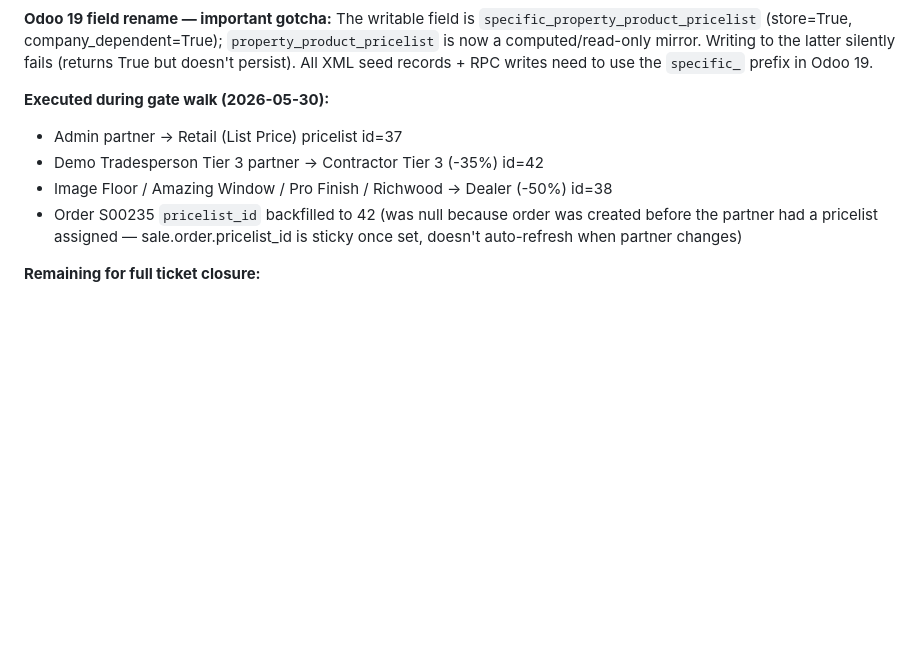
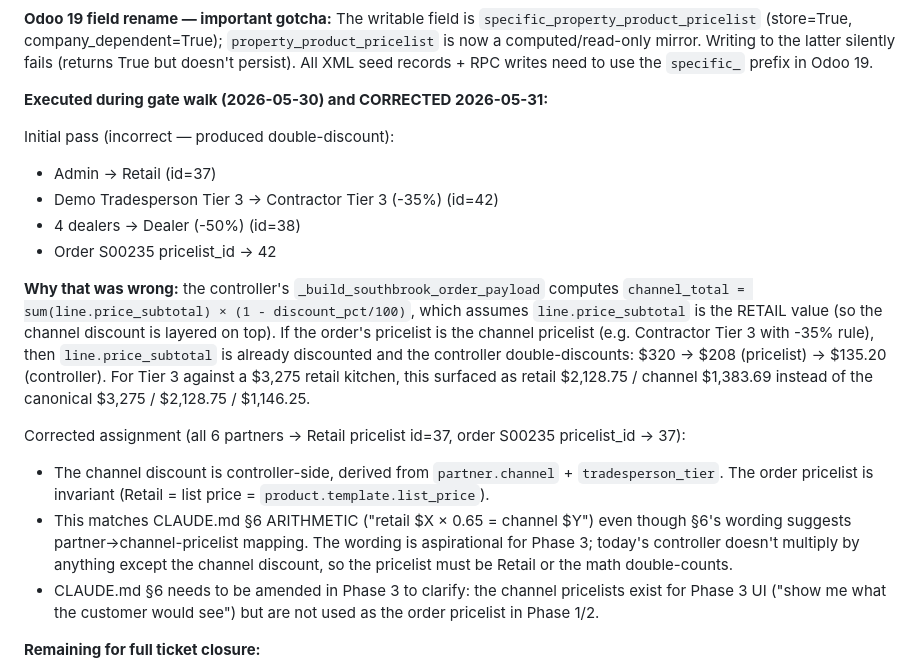
Before and after one commit to dangelojohn/Southbrook_Configurator, a Markdown page: PUNCHLIST.md, the part around one of its changes. Rendered like a GitHub page; blank space fills up the shorter version.

```diff
--- a/PUNCHLIST.md
+++ b/PUNCHLIST.md
@@ -957,13 +957,41 @@ pricelist-badge cell renders empty.
 to the latter silently fails (returns True but doesn't persist). All XML
 seed records + RPC writes need to use the `specific_` prefix in Odoo 19.
 
-**Executed during gate walk (2026-05-30):**
-- Admin partner → Retail (List Price) pricelist id=37
-- Demo Tradesperson Tier 3 partner → Contractor Tier 3 (-35%) id=42
-- Image Floor / Amazing Window / Pro Finish / Richwood → Dealer (-50%) id=38
-- Order S00235 `pricelist_id` backfilled to 42 (was null because order was
-  created before the partner had a pricelist assigned — sale.order.pricelist_id
-  is sticky once set, doesn't auto-refresh when partner changes)
+**Executed during gate walk (2026-05-30) and CORRECTED 2026-05-31:**
+
+Initial pass (incorrect — produced double-discount):
+- Admin → Retail (id=37)
+- Demo Tradesperson Tier 3 → Contractor Tier 3 (-35%) (id=42)
+- 4 dealers → Dealer (-50%) (id=38)
+- Order S00235 pricelist_id → 42
+
+**Why that was wrong:** the controller's
+`_build_southbrook_order_payload` computes
+`channel_total = sum(line.price_subtotal) × (1 - discount_pct/100)`,
+which assumes `line.price_subtotal` is the RETAIL value (so the
+channel discount is layered on top). If the order's pricelist is
+the channel pricelist (e.g. Contractor Tier 3 with -35% rule),
+then `line.price_subtotal` is already discounted and the controller
+double-discounts: $320 → $208 (pricelist) → $135.20 (controller).
+For Tier 3 against a $3,275 retail kitchen, this surfaced as
+retail $2,128.75 / channel $1,383.69 instead of the canonical
+$3,275 / $2,128.75 / $1,146.25.
+
+Corrected assignment (all 6 partners → Retail pricelist id=37,
+order S00235 pricelist_id → 37):
+- The channel discount is controller-side, derived from
+  `partner.channel` + `tradesperson_tier`. The order pricelist
+  is invariant (Retail = list price = `product.template.list_price`).
+- This matches CLAUDE.md §6 ARITHMETIC ("retail $X × 0.65 = channel
+  $Y") even though §6's wording suggests partner→channel-pricelist
+  mapping. The wording is aspirational for Phase 3; today's
+  controller doesn't multiply by anything except the channel
+  discount, so the pricelist must be Retail or the math
+  double-counts.
+- CLAUDE.md §6 needs to be amended in Phase 3 to clarify: the
+  channel pricelists exist for Phase 3 UI ("show me what the
+  customer would see") but are not used as the order pricelist
+  in Phase 1/2.
 
 **Remaining for full ticket closure:**
 - Move these assignments into `addons/southbrook_estimating/demo/southbrook_demo.xml`
```
Also changed, not shown: other parts of PUNCHLIST.md (+73 -0 lines).
